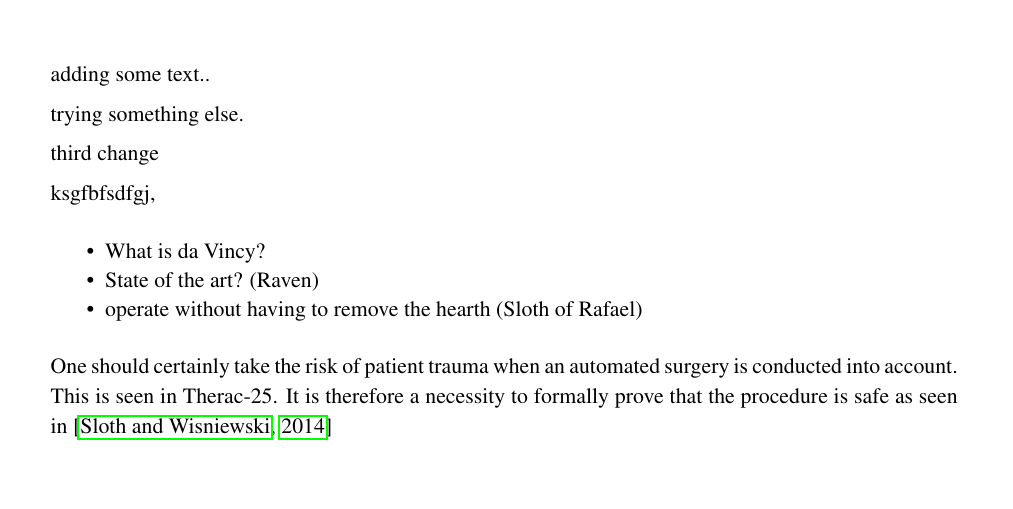
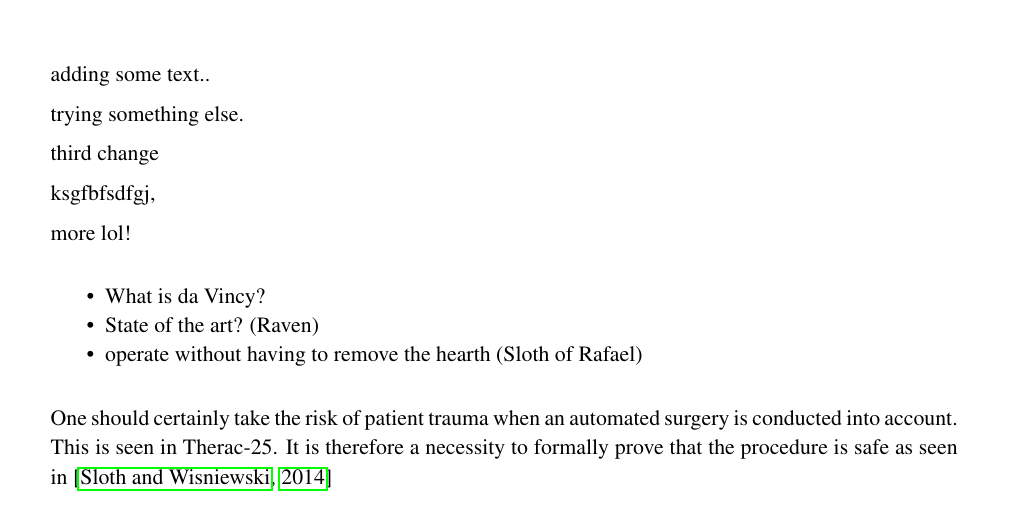
Before and after one commit to ChristianLykkegaard/da-Vinci, a LaTeX thesis (report/DaVinci_main.tex, which reads report/problemanalysis/Introduction.tex): part of page 13 of 26, cut so that both start at the same text, the shorter picture padded with empty space. Compiled offline with pdfLaTeX.

Commit message:
linux test

```diff
--- a/report/problemanalysis/Introduction.tex
+++ b/report/problemanalysis/Introduction.tex
@@ -6,6 +6,10 @@ third change
 
 
 ksgfbfsdfgj,
+
+
+more lol!
+
 \begin{itemize}
 \item What is da Vincy?
 \item State of the art? (Raven)
```
Also changed, not shown: report/DaVinci_main.pdf.
